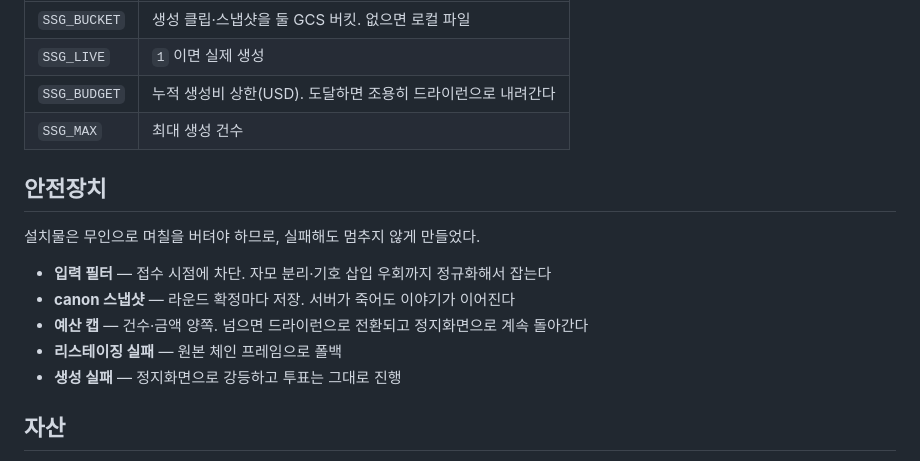
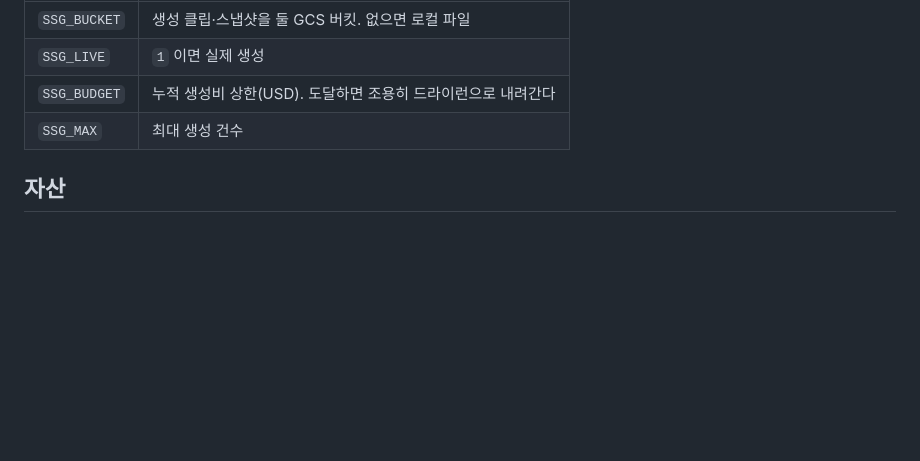
Before and after one commit to jeonjay0323/SSG, a Markdown page: 01_Product/MultiTool/README.md, the part around the change. GitHub-like rendering; blank space fills up the shorter version.

```diff
--- a/01_Product/MultiTool/README.md
+++ b/01_Product/MultiTool/README.md
@@ -128,16 +128,6 @@ gcloud run deploy ssg-theater --source 01_Product/MultiTool --region us-central1
 | `SSG_BUDGET` | 누적 생성비 상한(USD). 도달하면 조용히 드라이런으로 내려간다 |
 | `SSG_MAX` | 최대 생성 건수 |
 
-## 안전장치
-
-설치물은 무인으로 며칠을 버텨야 하므로, 실패해도 멈추지 않게 만들었다.
-
-- **입력 필터** — 접수 시점에 차단. 자모 분리·기호 삽입 우회까지 정규화해서 잡는다
-- **canon 스냅샷** — 라운드 확정마다 저장. 서버가 죽어도 이야기가 이어진다
-- **예산 캡** — 건수·금액 양쪽. 넘으면 드라이런으로 전환되고 정지화면으로 계속 돌아간다
-- **리스테이징 실패** — 원본 체인 프레임으로 폴백
-- **생성 실패** — 정지화면으로 강등하고 투표는 그대로 진행
-
 ## 자산
 
 `Static/scenes/` 의 이미지만 저장소에 있다. 영상(mp4)은 용량이 커서 제외했고 GCS 에 둔다.
```
